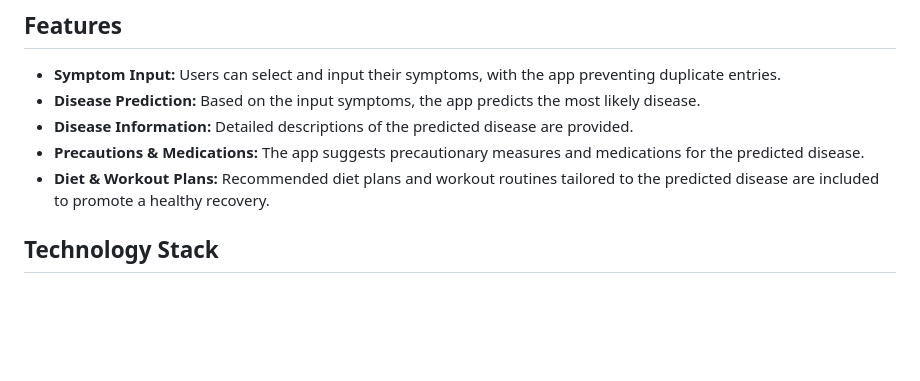
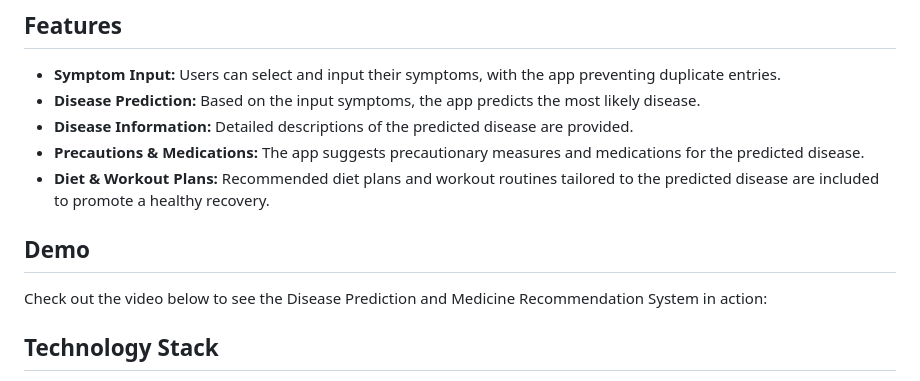
Before and after one commit to Nati-Tsehaye/Disease-Prediction-and-Medicine-Recommedation-System, a Markdown page: README.md, the part around the change. Rendered like a GitHub page; blank space fills up the shorter version.

```diff
--- a/README.md
+++ b/README.md
@@ -18,6 +18,9 @@ This system is built with Flutter for the mobile frontend, which communicates wi
 - **Disease Information:** Detailed descriptions of the predicted disease are provided.
 - **Precautions & Medications:** The app suggests precautionary measures and medications for the predicted disease.
 - **Diet & Workout Plans:** Recommended diet plans and workout routines tailored to the predicted disease are included to promote a healthy recovery.
+
+## Demo
+Check out the video below to see the Disease Prediction and Medicine Recommendation System in action:
 
 ## Technology Stack
 
```
